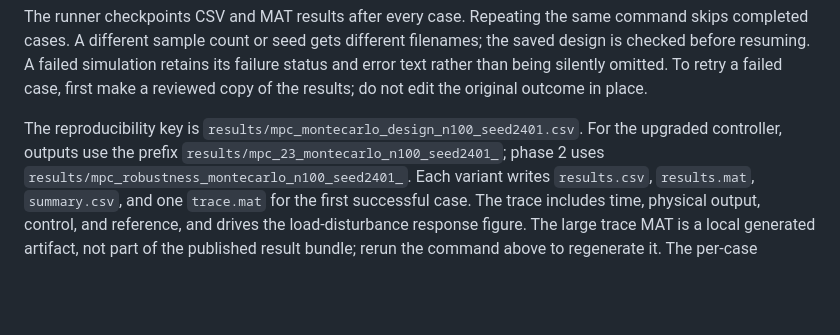
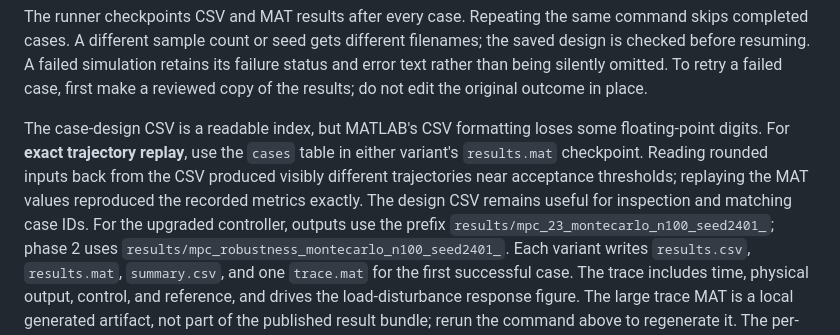
Before and after one commit to haodongy-ee/hydropower-mfapc-control, a Markdown page: docs/MONTE_CARLO_STUDY.md, the part around one of its changes. GitHub-like rendering; blank space fills up the shorter version.

```diff
--- a/docs/MONTE_CARLO_STUDY.md
+++ b/docs/MONTE_CARLO_STUDY.md
@@ -45,7 +45,12 @@ simulation retains its failure status and error text rather than being
 silently omitted. To retry a failed case, first make a reviewed copy of the
 results; do not edit the original outcome in place.
 
-The reproducibility key is `results/mpc_montecarlo_design_n100_seed2401.csv`.
+The case-design CSV is a readable index, but MATLAB's CSV formatting loses
+some floating-point digits. For **exact trajectory replay**, use the `cases`
+table in either variant's `results.mat` checkpoint. Reading rounded inputs
+back from the CSV produced visibly different trajectories near acceptance
+thresholds; replaying the MAT values reproduced the recorded metrics exactly.
+The design CSV remains useful for inspection and matching case IDs.
 For the upgraded controller, outputs use the prefix
 `results/mpc_23_montecarlo_n100_seed2401_`; phase 2 uses
 `results/mpc_robustness_montecarlo_n100_seed2401_`. Each variant writes
```
Also changed, not shown: other parts of docs/MONTE_CARLO_STUDY.md (+57 -0 lines), README.md (+26 -0 lines), figures/montecarlo_paired_scatter_n50_seed2402.png (added), figures/mpc_23_failure_case_final_windows.png (added), 13 other files.
